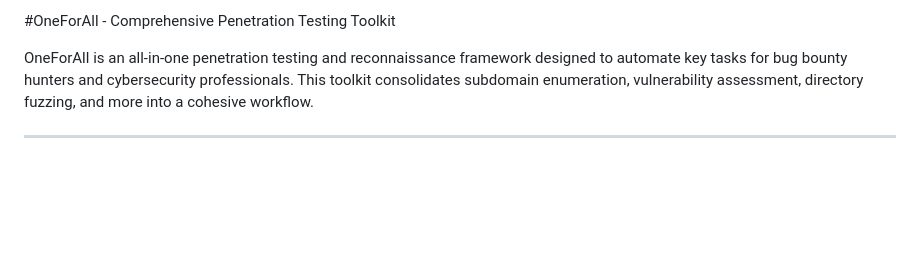
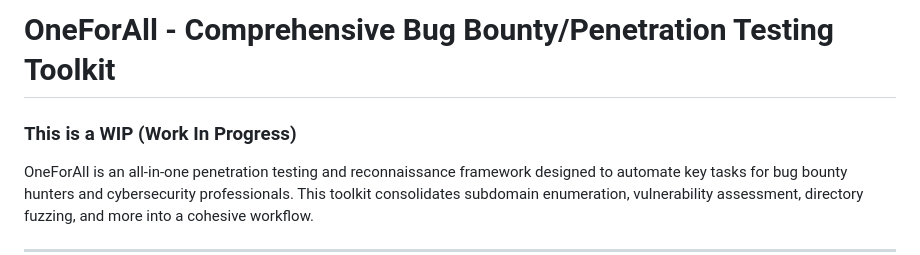
Before and after one commit to MKlolbullen/oneforall, a Markdown page: README.md, the part around the change. Drawn GitHub-style; blank space fills up the shorter version.

```diff
--- a/README.md
+++ b/README.md
@@ -1,4 +1,6 @@
-#OneForAll - Comprehensive Penetration Testing Toolkit
+# OneForAll - Comprehensive Bug Bounty/Penetration Testing Toolkit
+
+### This is a WIP (Work In Progress)
 
 OneForAll is an all-in-one penetration testing and reconnaissance framework designed to automate key tasks for bug bounty hunters and cybersecurity professionals. This toolkit consolidates subdomain enumeration, vulnerability assessment, directory fuzzing, and more into a cohesive workflow.
 
```
